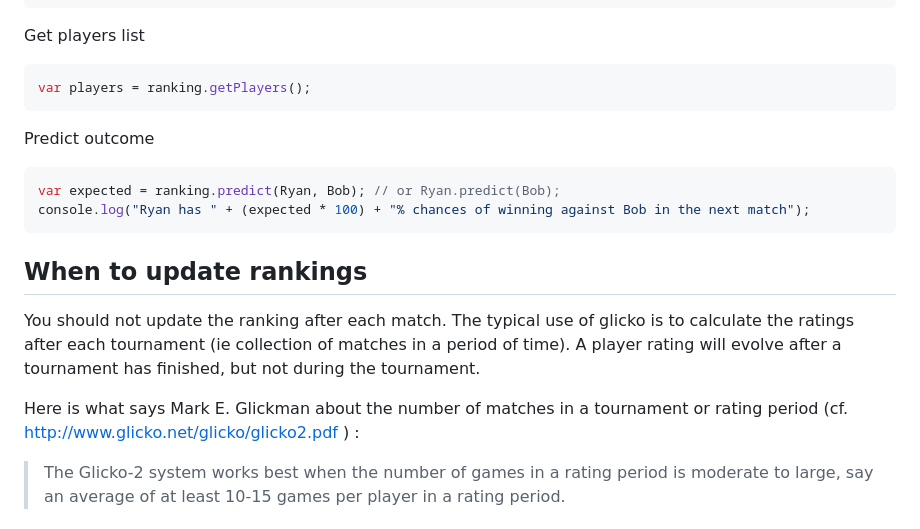
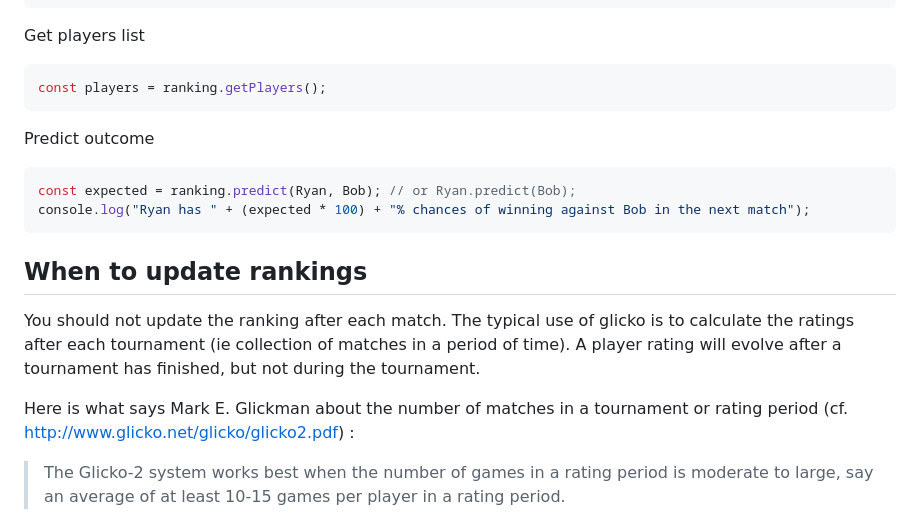
Before and after one commit to mmai/glicko2js, a Markdown page: README.md, the part around one of its changes. Rendered like a GitHub page.

````diff
--- a/README.md
+++ b/README.md
@@ -67,13 +111,13 @@ console.log("Ryan new volatility: " + Ryan.getVol());
 Get players list
 
 ``` javascript
-var players = ranking.getPlayers();
+const players = ranking.getPlayers();
 ```
 
 Predict outcome
 
 ``` javascript
-var expected = ranking.predict(Ryan, Bob); // or Ryan.predict(Bob);
+const expected = ranking.predict(Ryan, Bob); // or Ryan.predict(Bob);
 console.log("Ryan has " + (expected * 100) + "% chances of winning against Bob in the next match");
 ```
 
@@ -83,7 +127,7 @@ You should not update the ranking after each match.
 The typical use of glicko is to calculate the ratings after each tournament (ie collection of matches in a period of time).
 A player rating will evolve after a tournament has finished, but not during the tournament.
 
-Here is what says Mark E. Glickman about the number of matches in a tournament or rating period (cf. http://www.glicko.net/glicko/glicko2.pdf ) :
+Here is what says Mark E. Glickman about the number of matches in a tournament or rating period (cf. <http://www.glicko.net/glicko/glicko2.pdf>) :
 > The Glicko-2 system works best when the number of games in a rating period is moderate to large, say an average of at least 10-15 games per player in a rating period.
 
 ## How to deal with a big database of players
````
Also changed, not shown: other parts of README.md (+74 -48 lines).
